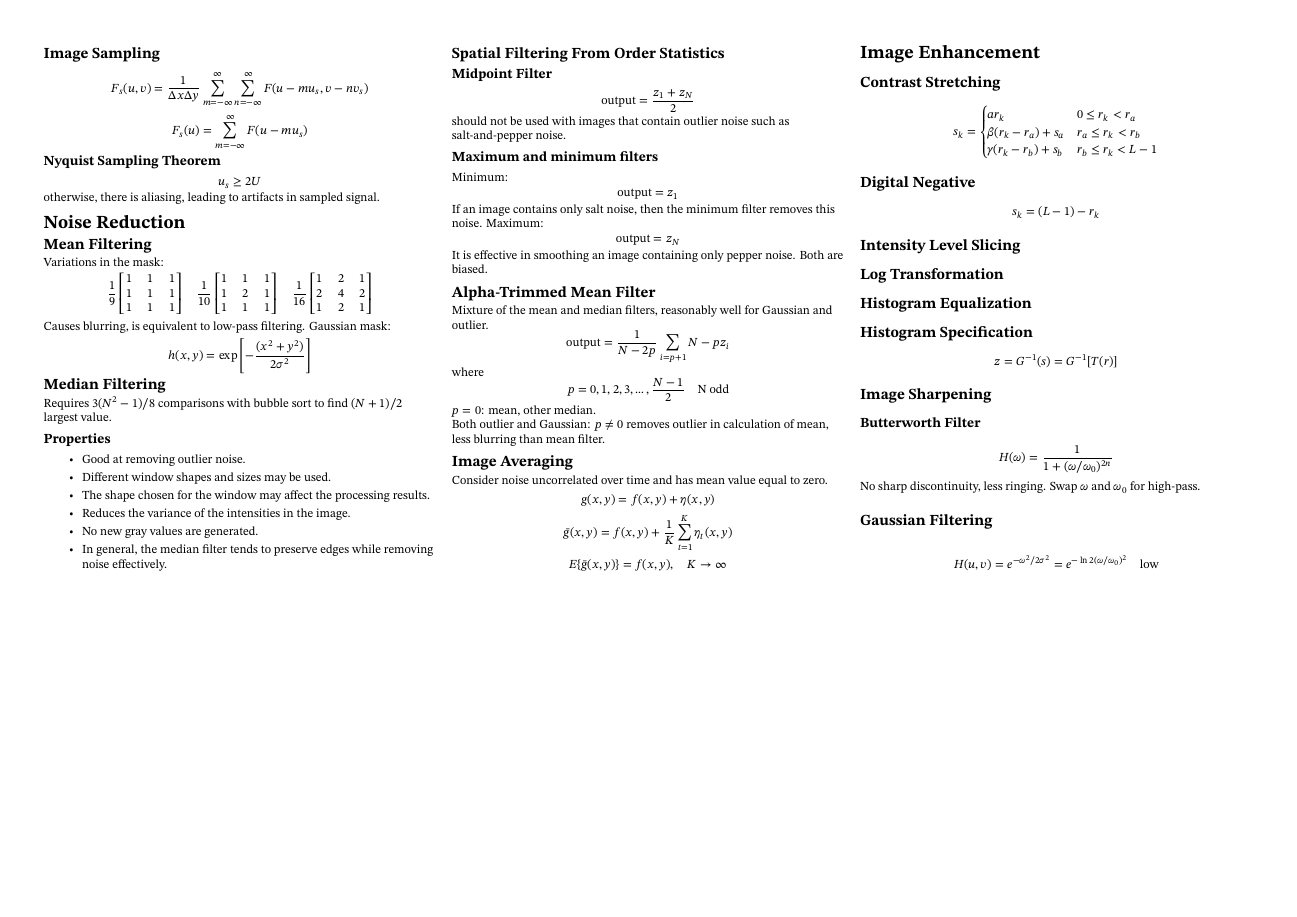
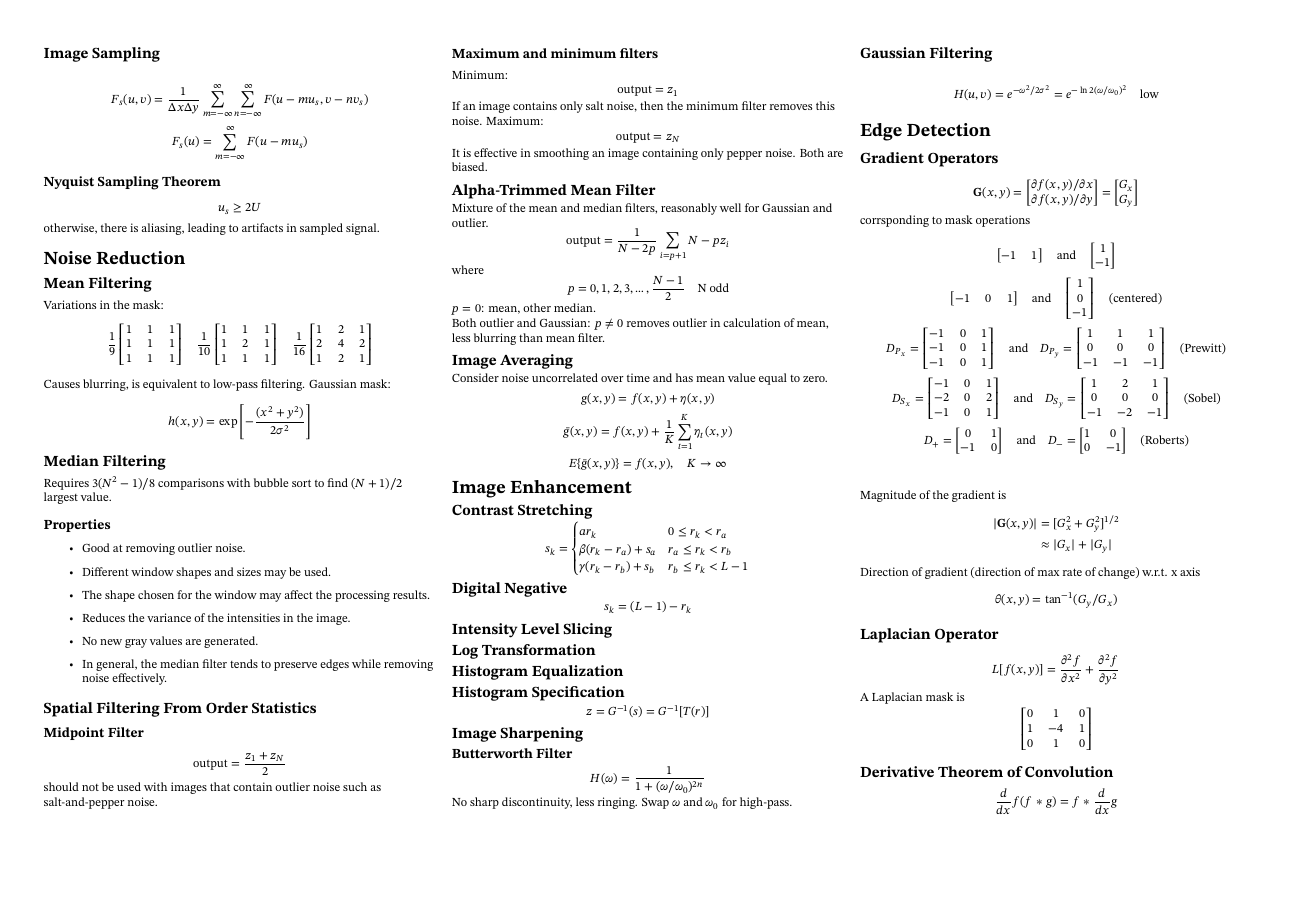
Before and after one commit to shenghaoc/ee4704-cheatsheet, a LaTeX document (main.tex): page 2 of 2. Compiled offline with pdfLaTeX.

Commit message:
Complete edge detection

```diff
--- a/main.tex
+++ b/main.tex
@@ -368,6 +368,98 @@
         H(u,v)=e^{-\omega^2/2\sigma^2}=e^{-\ln 2(\omega/\omega_0)^2}\quad\text{low}
     \end{gather*}
 
+    \section{Edge Detection}
+    \subsection{Gradient Operators}
+    \begin{equation*}
+        \mathbf{G}(x,y)=
+        \begin{bmatrix}
+            \partial f(x,y)/\partial x \\
+            \partial f(x,y)/\partial y
+        \end{bmatrix}=
+        \begin{bmatrix}
+            G_x \\
+            G_y
+        \end{bmatrix}
+    \end{equation*}
+    corrsponding to mask operations
+    \begin{gather*}
+        \begin{bmatrix}
+            -1 & 1
+        \end{bmatrix}
+        \quad\text{and}\quad
+        \begin{bmatrix}
+            1 \\
+            -1
+        \end{bmatrix}\\
+        \begin{bmatrix}
+            -1 & 0 & 1
+        \end{bmatrix}
+        \quad\text{and}\quad
+        \begin{bmatrix}
+            1 \\
+            0 \\
+            -1
+        \end{bmatrix}\quad\text{(centered)}\\
+        D_{P_x}=\begin{bmatrix}
+            -1 & 0 & 1 \\
+            -1 & 0 & 1 \\
+            -1 & 0 & 1
+        \end{bmatrix}
+        \quad\text{and}\quad
+        D_{P_y}=\begin{bmatrix}
+            1  & 1  & 1  \\
+            0  & 0  & 0  \\
+            -1 & -1 & -1
+        \end{bmatrix}\quad\text{(Prewitt)} \\
+        D_{S_x}=
+        \begin{bmatrix}
+            -1 & 0 & 1 \\
+            -2 & 0 & 2 \\
+            -1 & 0 & 1
+        \end{bmatrix}
+        \quad\text{and}\quad
+        D_{S_y}=
+        \begin{bmatrix}
+            1  & 2  & 1  \\
+            0  & 0  & 0  \\
+            -1 & -2 & -1
+        \end{bmatrix}\quad\text{(Sobel)} \\
+        D_+=
+        \begin{bmatrix}
+            0  & 1 \\
+            -1 & 0
+        \end{bmatrix}
+        \quad\text{and}\quad
+        D_-=\begin{bmatrix}
+            1 & 0  \\
+            0 & -1
+        \end{bmatrix}\quad\text{(Roberts)} \\
+    \end{gather*}
+    Magnitude of the gradient is
+    \begin{align*}
+        |\mathbf{G}(x,y)| & =[G_x^2+G_y^2]^{1/2} \\
+                          & \approx|G_x|+|G_y|
+    \end{align*}
+    Direction of gradient (direction of max rate of change) w.r.t. x axis
+    \begin{equation*}
+        \theta(x,y)=\tan^{-1}(G_y/G_x)
+    \end{equation*}
+    \subsection{Laplacian Operator}
+    \begin{equation*}
+        L[f(x,y)]=\frac{\partial^2f}{\partial x^2}+\frac{\partial^2f}{\partial y^2}
+    \end{equation*}
+    A Laplacian mask is
+    \begin{equation*}
+        \begin{bmatrix}
+            0 & 1  & 0 \\
+            1 & -4 & 1 \\
+            0 & 1  & 0
+        \end{bmatrix}
+    \end{equation*}
+    \subsection{Derivative Theorem of Convolution}
+    \begin{equation*}
+        \frac{d}{dx}f(f*g)=f*\frac{d}{dx}g
+    \end{equation*}
 \end{multicols}
 
 \end{document}
```
